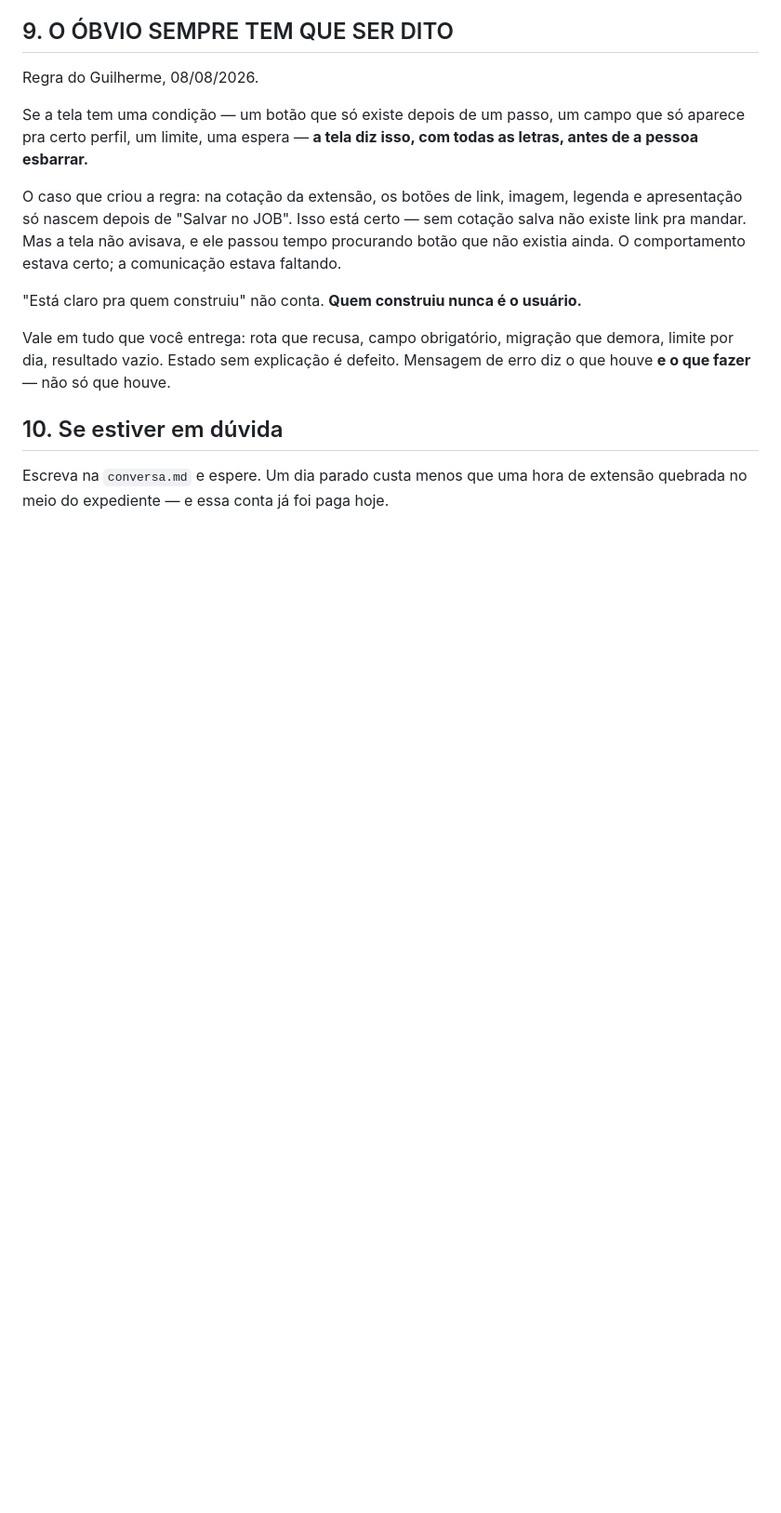
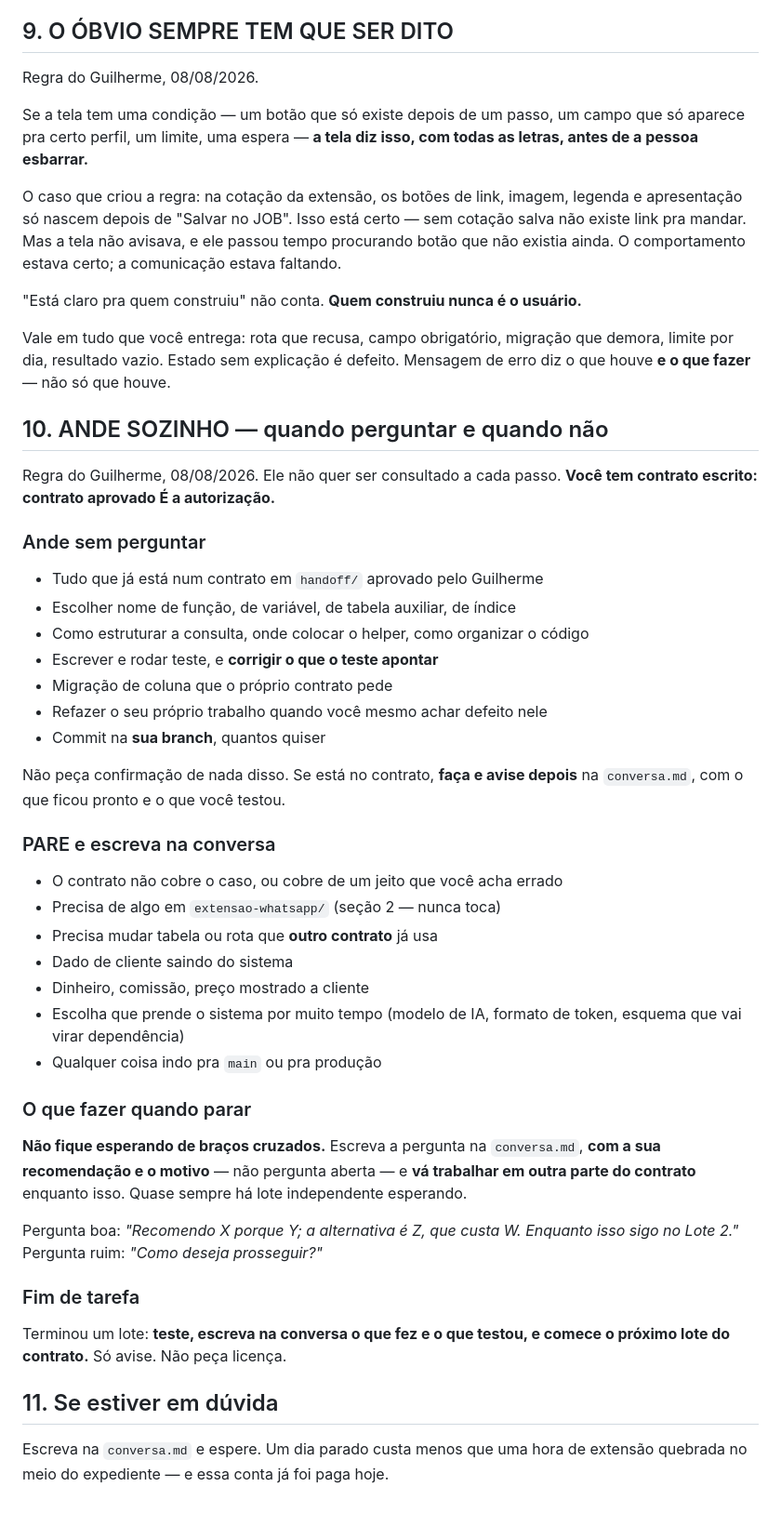
Before and after one commit to gsant1999/job-serenus, a Markdown page: handoff/ESCOPO-ANTIGRAVITY.md, the part around the change. Shown at 93% size. Drawn GitHub-style; blank space fills up the shorter version.

```diff
--- a/handoff/ESCOPO-ANTIGRAVITY.md
+++ b/handoff/ESCOPO-ANTIGRAVITY.md
@@ -192,7 +192,52 @@ Vale em tudo que você entrega: rota que recusa, campo obrigatório, migração
 demora, limite por dia, resultado vazio. Estado sem explicação é defeito.
 Mensagem de erro diz o que houve **e o que fazer** — não só que houve.
 
-## 10. Se estiver em dúvida
+## 10. ANDE SOZINHO — quando perguntar e quando não
+
+Regra do Guilherme, 08/08/2026. Ele não quer ser consultado a cada passo.
+**Você tem contrato escrito: contrato aprovado É a autorização.**
+
+### Ande sem perguntar
+
+- Tudo que já está num contrato em `handoff/` aprovado pelo Guilherme
+- Escolher nome de função, de variável, de tabela auxiliar, de índice
+- Como estruturar a consulta, onde colocar o helper, como organizar o código
+- Escrever e rodar teste, e **corrigir o que o teste apontar**
+- Migração de coluna que o próprio contrato pede
+- Refazer o seu próprio trabalho quando você mesmo achar defeito nele
+- Commit na **sua branch**, quantos quiser
+
+Não peça confirmação de nada disso. Se está no contrato, **faça e avise
+depois** na `conversa.md`, com o que ficou pronto e o que você testou.
+
+### PARE e escreva na conversa
+
+- O contrato não cobre o caso, ou cobre de um jeito que você acha errado
+- Precisa de algo em `extensao-whatsapp/` (seção 2 — nunca toca)
+- Precisa mudar tabela ou rota que **outro contrato** já usa
+- Dado de cliente saindo do sistema
+- Dinheiro, comissão, preço mostrado a cliente
+- Escolha que prende o sistema por muito tempo (modelo de IA, formato de
+  token, esquema que vai virar dependência)
+- Qualquer coisa indo pra `main` ou pra produção
+
+### O que fazer quando parar
+
+**Não fique esperando de braços cruzados.** Escreva a pergunta na
+`conversa.md`, **com a sua recomendação e o motivo** — não pergunta aberta — e
+**vá trabalhar em outra parte do contrato** enquanto isso. Quase sempre há
+lote independente esperando.
+
+Pergunta boa: *"Recomendo X porque Y; a alternativa é Z, que custa W.
+Enquanto isso sigo no Lote 2."*
+Pergunta ruim: *"Como deseja prosseguir?"*
+
+### Fim de tarefa
+
+Terminou um lote: **teste, escreva na conversa o que fez e o que testou, e
+comece o próximo lote do contrato.** Só avise. Não peça licença.
+
+## 11. Se estiver em dúvida
 
 Escreva na `conversa.md` e espere. Um dia parado custa menos que uma hora de
 extensão quebrada no meio do expediente — e essa conta já foi paga hoje.
```
Also changed, not shown: handoff/conversa.md (+47 -0 lines).
